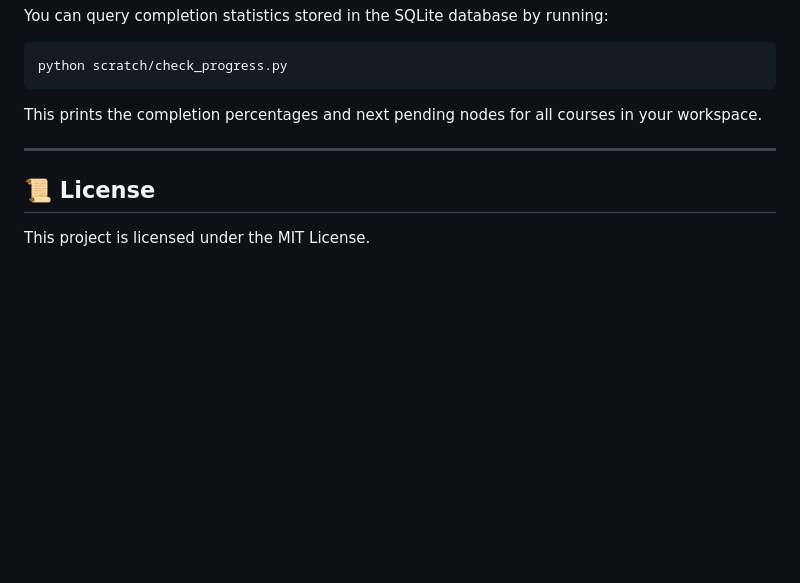
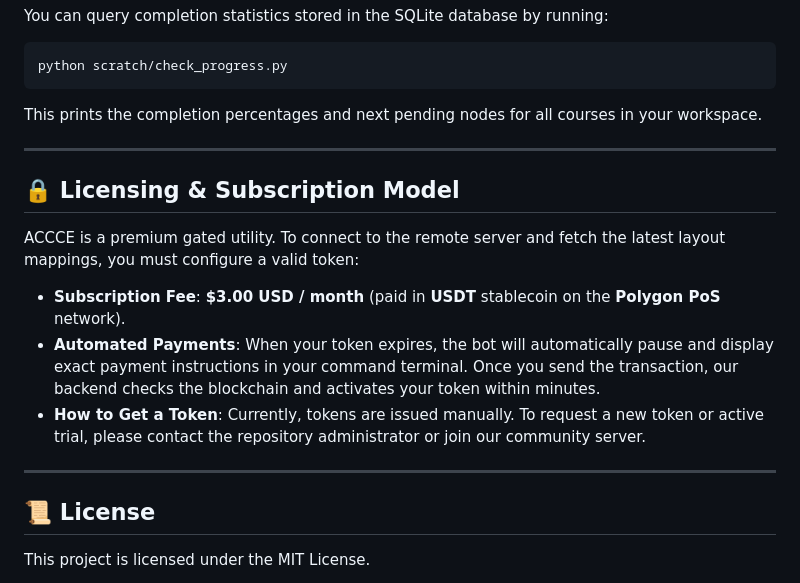
Before and after one commit to Daikoman-palanarame2/Coursera-Automation, a Markdown page: README.md, the part around the change. GitHub-like rendering; blank space fills up the shorter version.

Commit message:
Update README.md with licensing and subscription model details

```diff
--- a/README.md
+++ b/README.md
@@ -86,5 +86,15 @@ This prints the completion percentages and next pending nodes for all courses in
 
 ---
 
+## 🔒 Licensing & Subscription Model
+
+ACCCE is a premium gated utility. To connect to the remote server and fetch the latest layout mappings, you must configure a valid token:
+
+* **Subscription Fee**: **$3.00 USD / month** (paid in **USDT** stablecoin on the **Polygon PoS** network).
+* **Automated Payments**: When your token expires, the bot will automatically pause and display exact payment instructions in your command terminal. Once you send the transaction, our backend checks the blockchain and activates your token within minutes.
+* **How to Get a Token**: Currently, tokens are issued manually. To request a new token or active trial, please contact the repository administrator or join our community server.
+
+---
+
 ## 📜 License
 This project is licensed under the MIT License.
```
